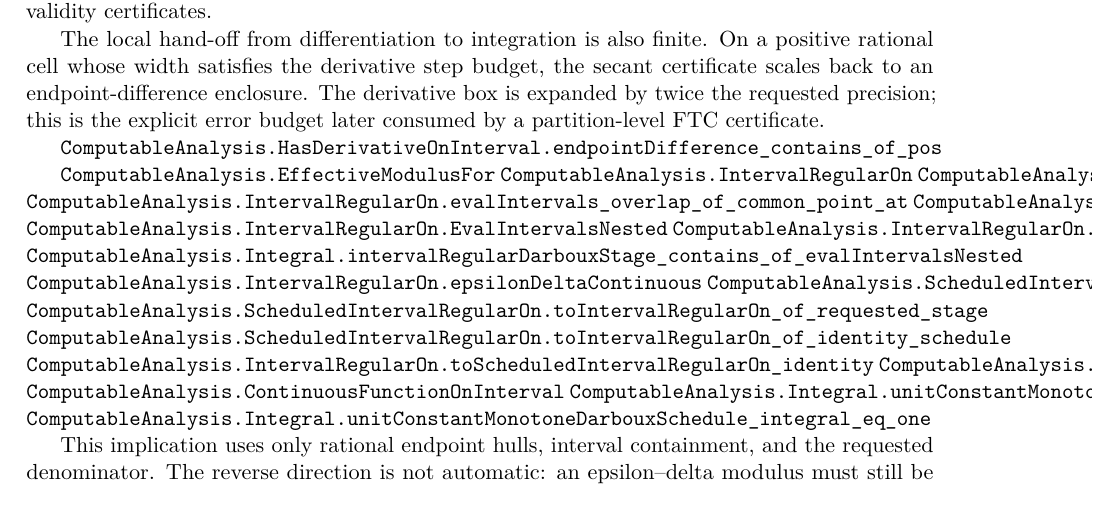
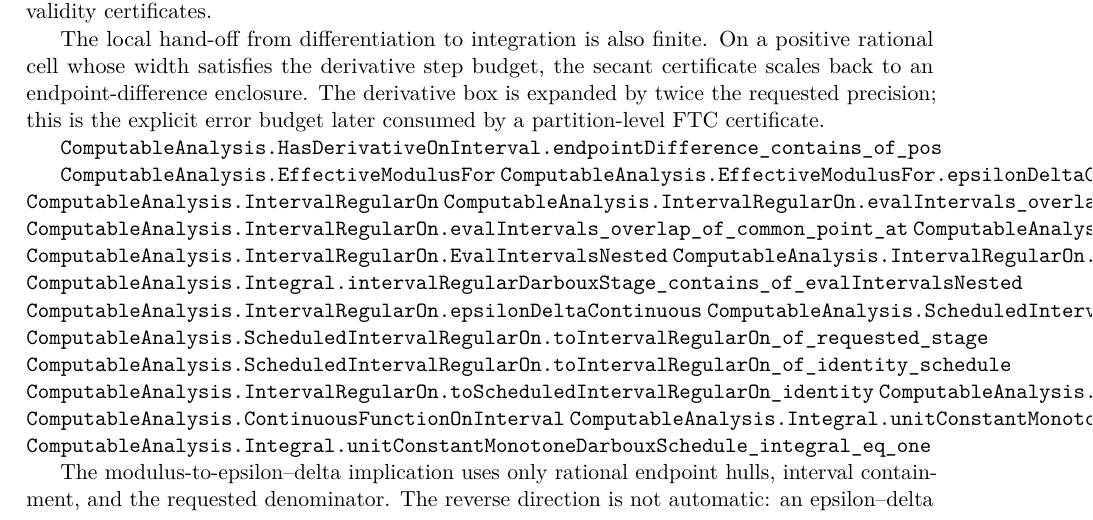
Before and after one commit to liuyao12/computable-analysis, a LaTeX thesis (blueprint/src/web.tex, which reads blueprint/src/06-effective-calculus.tex): part of page 68 of 114, cut so that both start at the same text. Compiled offline with pdfLaTeX.

Commit message:
Bridge effective moduli to continuity

```diff
--- a/blueprint/src/06-effective-calculus.tex
+++ b/blueprint/src/06-effective-calculus.tex
@@ -423,6 +423,7 @@ explicit error budget later consumed by a partition-level FTC certificate.
 \leanok
 
 \lean{ComputableAnalysis.EffectiveModulusFor}
+\lean{ComputableAnalysis.EffectiveModulusFor.epsilonDeltaContinuous}
 \lean{ComputableAnalysis.IntervalRegularOn}
 \lean{ComputableAnalysis.IntervalRegularOn.evalIntervals_overlap_of_common_point}
 \lean{ComputableAnalysis.IntervalRegularOn.evalIntervals_overlap_of_common_point_at}
@@ -441,8 +442,8 @@ explicit error budget later consumed by a partition-level FTC certificate.
 \lean{ComputableAnalysis.Integral.unitConstantMonotoneDarbouxSchedule_integral_eq_one}
 \leanok
 
-This implication uses only rational endpoint hulls, interval containment, and
-the requested denominator.  The reverse direction is not automatic: an
+The modulus-to-epsilon--delta implication uses only rational endpoint hulls,
+interval containment, and the requested denominator.  The reverse direction is not automatic: an
 epsilon--delta modulus must still be upgraded to a cell-image evaluator before
 it can drive a Darboux integral.
 
```
Also changed, not shown: 1 other file.
